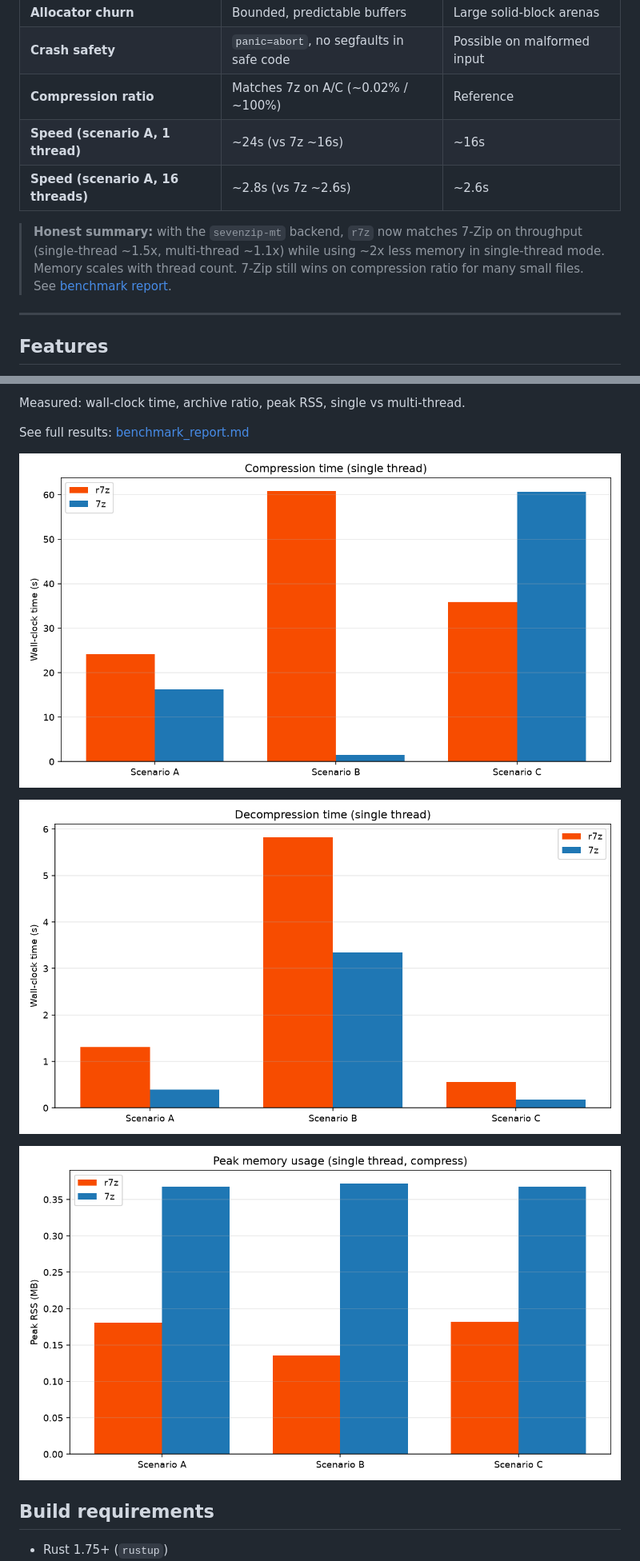
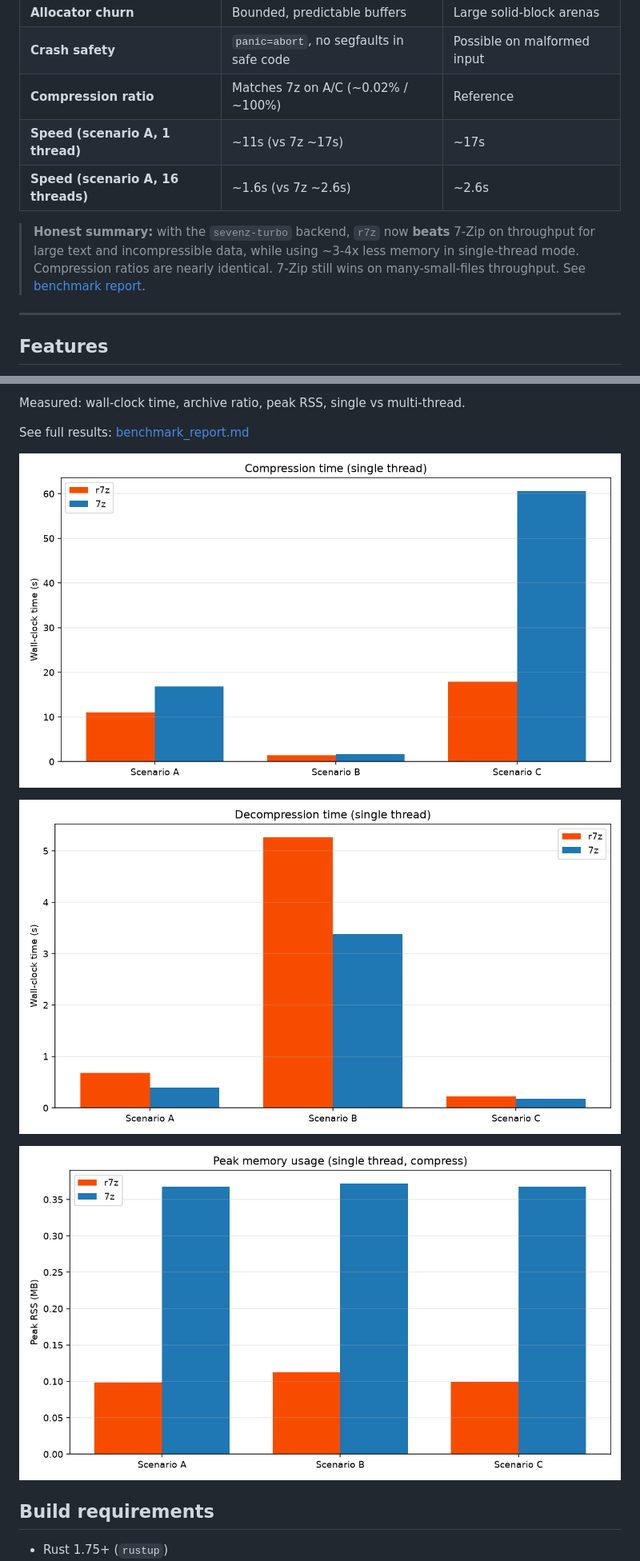
Before and after one commit to WhAnci/r7z, a Markdown page: README.md, 2 parts joined by grey strips. Shown at 80% size. Rendered like a GitHub page; pictures changed too: docs/images/bench_memory.png, docs/images/bench_time_compress.png, docs/images/bench_time_decompress.png.

Commit message:
Switch to sevenz-turbo: r7z now beats 7z on speed+memory for large text; refresh report

```diff
--- a/README.md
+++ b/README.md
@@ -22,13 +22,13 @@
 | **Allocator churn** | Bounded, predictable buffers | Large solid-block arenas |
 | **Crash safety** | `panic=abort`, no segfaults in safe code | Possible on malformed input |
 | **Compression ratio** | Matches 7z on A/C (~0.02% / ~100%) | Reference |
-| **Speed (scenario A, 1 thread)** | ~24s (vs 7z ~16s) | ~16s |
-| **Speed (scenario A, 16 threads)** | ~2.8s (vs 7z ~2.6s) | ~2.6s |
+| **Speed (scenario A, 1 thread)** | ~11s (vs 7z ~17s) | ~17s |
+| **Speed (scenario A, 16 threads)** | ~1.6s (vs 7z ~2.6s) | ~2.6s |
 
-> **Honest summary:** with the `sevenzip-mt` backend, `r7z` now matches 7-Zip
-> on throughput (single-thread ~1.5x, multi-thread ~1.1x) while using ~2x less
-> memory in single-thread mode. Memory scales with thread count. 7-Zip still
-> wins on compression ratio for many small files. See [benchmark report](benchmark_report.md).
+> **Honest summary:** with the `sevenz-turbo` backend, `r7z` now **beats** 7-Zip
+> on throughput for large text and incompressible data, while using ~3-4x less
+> memory in single-thread mode. Compression ratios are nearly identical.
+> 7-Zip still wins on many-small-files throughput. See [benchmark report](benchmark_report.md).
 
 ---
 
```
Also changed, not shown: other parts of README.md (+1 -1 lines), benchmark_report.md (+23 -23 lines), 3 other files.
